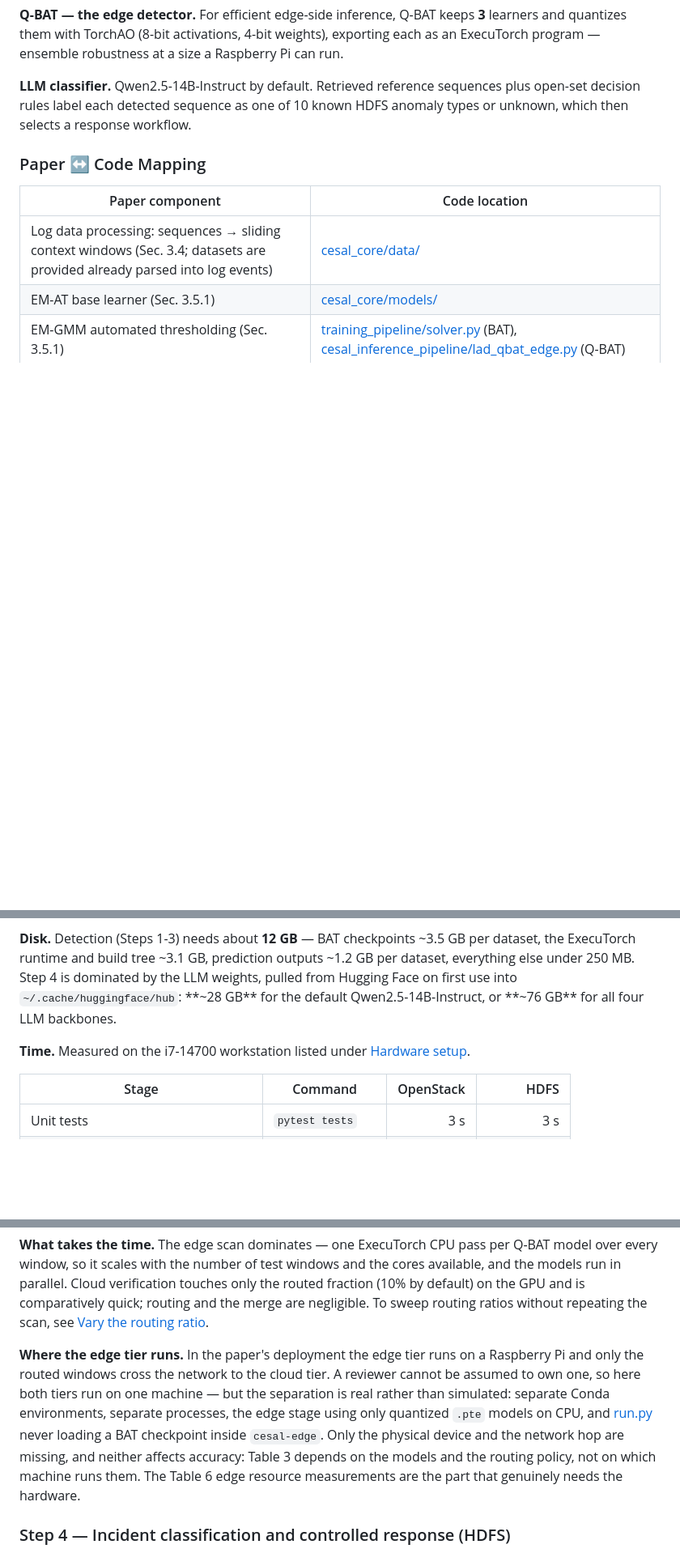
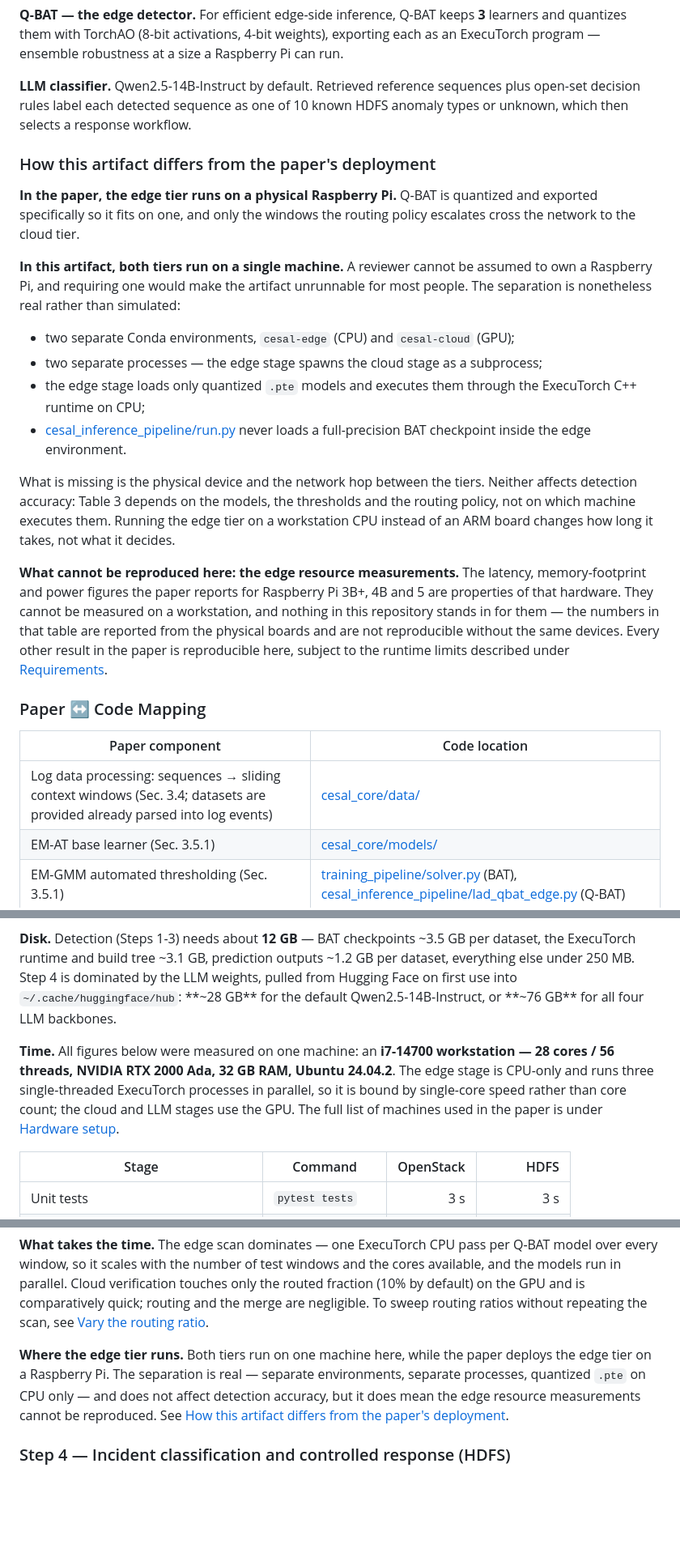
Before and after one commit to kiSmetZz28/CESAL, a Markdown page: README.md, 3 parts joined by grey strips. Shown at 81% size. GitHub-like rendering; blank space fills up the shorter version.

Commit message:
improve readme

```diff
--- a/README.md
+++ b/README.md
@@ -34,6 +34,21 @@ CESAL is a security-aware cloud-edge framework for log-based incident detection,
 **Q-BAT — the edge detector.** For efficient edge-side inference, Q-BAT keeps **3** learners and quantizes them with TorchAO (8-bit activations, 4-bit weights), exporting each as an ExecuTorch program — ensemble robustness at a size a Raspberry Pi can run.
 
 **LLM classifier.** Qwen2.5-14B-Instruct by default. Retrieved reference sequences plus open-set decision rules label each detected sequence as one of 10 known HDFS anomaly types or unknown, which then selects a response workflow.
+
+### How this artifact differs from the paper's deployment
+
+**In the paper, the edge tier runs on a physical Raspberry Pi.** Q-BAT is quantized and exported specifically so it fits on one, and only the windows the routing policy escalates cross the network to the cloud tier.
+
+**In this artifact, both tiers run on a single machine.** A reviewer cannot be assumed to own a Raspberry Pi, and requiring one would make the artifact unrunnable for most people. The separation is nonetheless real rather than simulated:
+
+- two separate Conda environments, `cesal-edge` (CPU) and `cesal-cloud` (GPU);
+- two separate processes — the edge stage spawns the cloud stage as a subprocess;
+- the edge stage loads only quantized `.pte` models and executes them through the ExecuTorch C++ runtime on CPU;
+- [cesal_inference_pipeline/run.py](cesal_inference_pipeline/run.py) never loads a full-precision BAT checkpoint inside the edge environment.
+
+What is missing is the physical device and the network hop between the tiers. Neither affects detection accuracy: Table 3 depends on the models, the thresholds and the routing policy, not on which machine executes them. Running the edge tier on a workstation CPU instead of an ARM board changes how long it takes, not what it decides.
+
+**What cannot be reproduced here: the edge resource measurements.** The latency, memory-footprint and power figures the paper reports for Raspberry Pi 3B+, 4B and 5 are properties of that hardware. They cannot be measured on a workstation, and nothing in this repository stands in for them — the numbers in that table are reported from the physical boards and are not reproducible without the same devices. Every other result in the paper is reproducible here, subject to the runtime limits described under [Requirements](#requirements).
 
 ### Paper ↔ Code Mapping
 
@@ -100,7 +115,7 @@ Training is the expensive stage, so the checkpoints behind the paper's numbers a
 
 **Disk.** Detection (Steps 1-3) needs about **12 GB** — BAT checkpoints ~3.5 GB per dataset, the ExecuTorch runtime and build tree ~3.1 GB, prediction outputs ~1.2 GB per dataset, everything else under 250 MB. Step 4 is dominated by the LLM weights, pulled from Hugging Face on first use into `~/.cache/huggingface/hub`: **~28 GB** for the default Qwen2.5-14B-Instruct, or **~76 GB** for all four LLM backbones.
 
-**Time.** Measured on the i7-14700 workstation listed under [Hardware setup](#hardware-setup-section-41).
+**Time.** All figures below were measured on one machine: an **i7-14700 workstation — 28 cores / 56 threads, NVIDIA RTX 2000 Ada, 32 GB RAM, Ubuntu 24.04.2**. The edge stage is CPU-only and runs three single-threaded ExecuTorch processes in parallel, so it is bound by single-core speed rather than core count; the cloud and LLM stages use the GPU. The full list of machines used in the paper is under [Hardware setup](#hardware-setup-section-41).
 
 | Stage                                 | Command           |  OpenStack |            HDFS |
 | ------------------------------------- | ----------------- | ---------: | --------------: |
@@ -236,7 +251,7 @@ The run closes with precision / recall / F1 for two of the three [Table 3](#log-
 
 **What takes the time.** The edge scan dominates — one ExecuTorch CPU pass per Q-BAT model over every window, so it scales with the number of test windows and the cores available, and the models run in parallel. Cloud verification touches only the routed fraction (10% by default) on the GPU and is comparatively quick; routing and the merge are negligible. To sweep routing ratios without repeating the scan, see [Vary the routing ratio](#vary-the-routing-ratio).
 
-**Where the edge tier runs.** In the paper's deployment the edge tier runs on a Raspberry Pi and only the routed windows cross the network to the cloud tier. A reviewer cannot be assumed to own one, so here both tiers run on one machine — but the separation is real rather than simulated: separate Conda environments, separate processes, the edge stage using only quantized `.pte` models on CPU, and [run.py](cesal_inference_pipeline/run.py) never loading a BAT checkpoint inside `cesal-edge`. Only the physical device and the network hop are missing, and neither affects accuracy: Table 3 depends on the models and the routing policy, not on which machine runs them. The Table 6 edge resource measurements are the part that genuinely needs the hardware.
+**Where the edge tier runs.** Both tiers run on one machine here, while the paper deploys the edge tier on a Raspberry Pi. The separation is real — separate environments, separate processes, quantized `.pte` on CPU only — and does not affect detection accuracy, but it does mean the edge resource measurements cannot be reproduced. See [How this artifact differs from the paper's deployment](#how-this-artifact-differs-from-the-papers-deployment).
 
 ### Step 4 — Incident classification and controlled response (HDFS)
 
```
